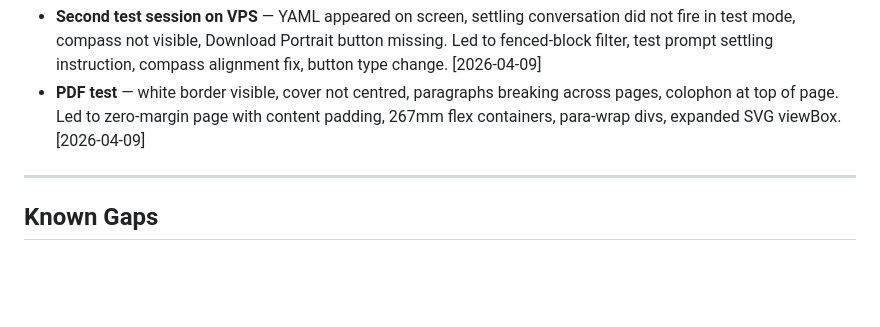
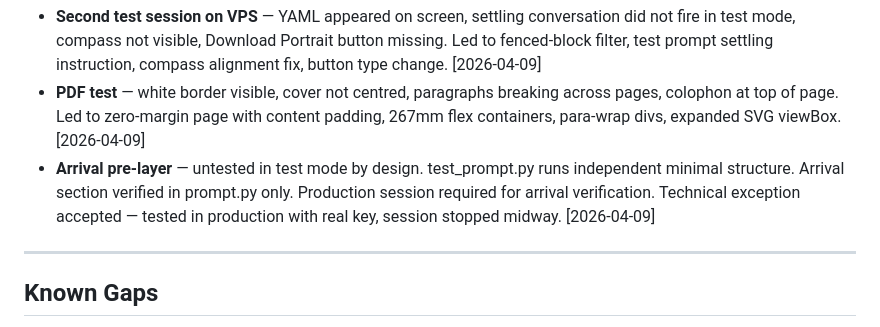
Before and after one commit to code81-true/scout, a Markdown page: STATUS.md, the part around the change. Drawn GitHub-style; blank space fills up the shorter version.

Commit message:
admin: note arrival pre-layer requires production session for verification

```diff
--- a/STATUS.md
+++ b/STATUS.md
@@ -119,6 +119,7 @@ Scout is a single-session AI interview engine that guides one person through sev
 - **First real user session (Boss, K7M3WNPX4R)** — portrait generated but not delivered in-session. Manual recovery required. Scout fabricated explanation about portrait status. Led to Rule A (no fabrication), portrait pipeline fix, and settling conversation. [2026-04-08]
 - **Second test session on VPS** — YAML appeared on screen, settling conversation did not fire in test mode, compass not visible, Download Portrait button missing. Led to fenced-block filter, test prompt settling instruction, compass alignment fix, button type change. [2026-04-09]
 - **PDF test** — white border visible, cover not centred, paragraphs breaking across pages, colophon at top of page. Led to zero-margin page with content padding, 267mm flex containers, para-wrap divs, expanded SVG viewBox. [2026-04-09]
+- **Arrival pre-layer** — untested in test mode by design. test_prompt.py runs independent minimal structure. Arrival section verified in prompt.py only. Production session required for arrival verification. Technical exception accepted — tested in production with real key, session stopped midway. [2026-04-09]
 
 ---
 
```
